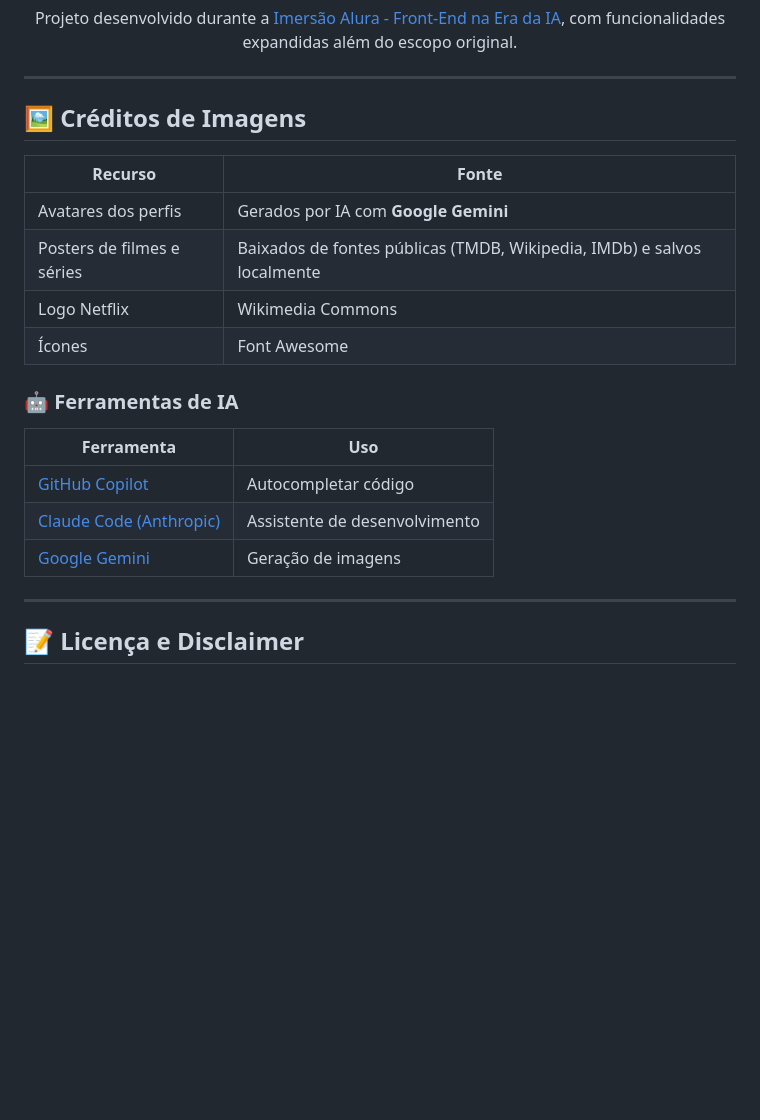
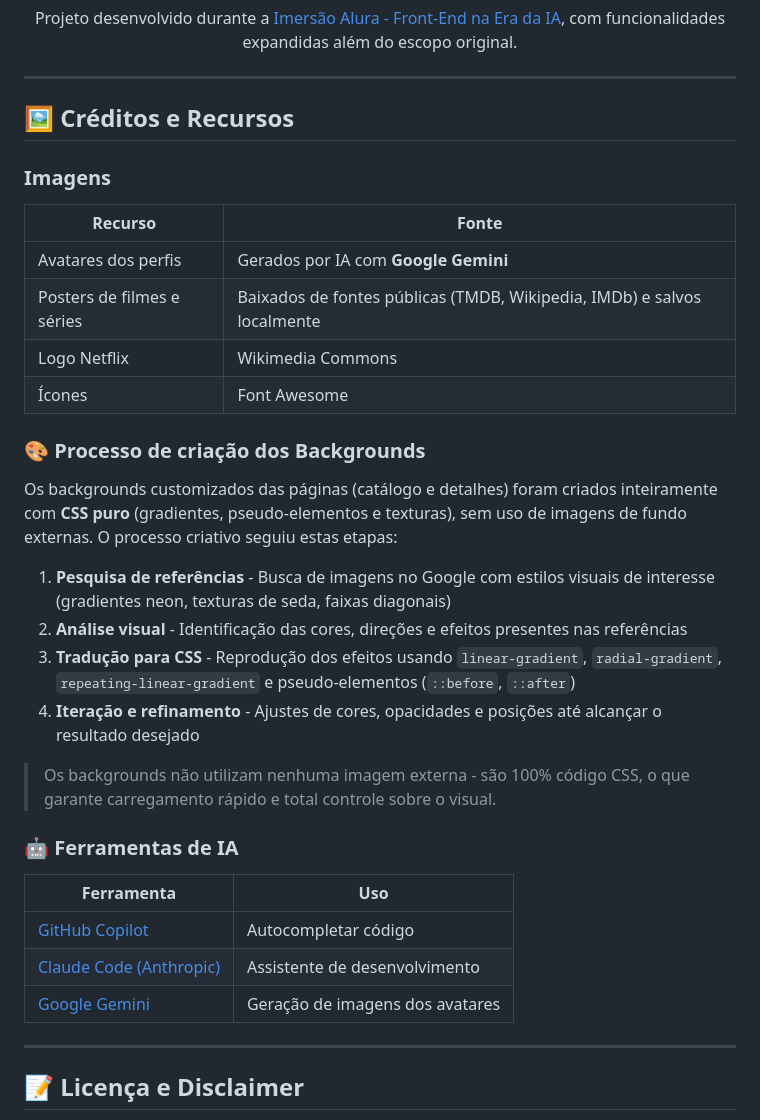
Before and after one commit to TissianyDelmiro/Imersao-netflix, a Markdown page: README.md, the part around the change. Rendered like a GitHub page; blank space fills up the shorter version.

Commit message:
Documenta processo criativo dos backgrounds no README
Co-Authored-By: Claude Opus 4.6 (1M context) <noreply@anthropic.com>

```diff
--- a/README.md
+++ b/README.md
@@ -234,7 +234,9 @@ Projeto desenvolvido durante a [Imersão Alura - Front-End na Era da IA](https:/
 
 ---
 
-## 🖼️ Créditos de Imagens
+## 🖼️ Créditos e Recursos
+
+### Imagens
 
 | Recurso | Fonte |
 |---|---|
@@ -243,13 +245,24 @@ Projeto desenvolvido durante a [Imersão Alura - Front-End na Era da IA](https:/
 | Logo Netflix | Wikimedia Commons |
 | Ícones | Font Awesome |
 
+### 🎨 Processo de criação dos Backgrounds
+
+Os backgrounds customizados das páginas (catálogo e detalhes) foram criados inteiramente com **CSS puro** (gradientes, pseudo-elementos e texturas), sem uso de imagens de fundo externas. O processo criativo seguiu estas etapas:
+
+1. **Pesquisa de referências** - Busca de imagens no Google com estilos visuais de interesse (gradientes neon, texturas de seda, faixas diagonais)
+2. **Análise visual** - Identificação das cores, direções e efeitos presentes nas referências
+3. **Tradução para CSS** - Reprodução dos efeitos usando `linear-gradient`, `radial-gradient`, `repeating-linear-gradient` e pseudo-elementos (`::before`, `::after`)
+4. **Iteração e refinamento** - Ajustes de cores, opacidades e posições até alcançar o resultado desejado
+
+> Os backgrounds não utilizam nenhuma imagem externa - são 100% código CSS, o que garante carregamento rápido e total controle sobre o visual.
+
 ### 🤖 Ferramentas de IA
 
 | Ferramenta | Uso |
 |---|---|
 | [GitHub Copilot](https://github.com/features/copilot) | Autocompletar código |
 | [Claude Code (Anthropic)](https://claude.ai/claude-code) | Assistente de desenvolvimento |
-| [Google Gemini](https://gemini.google.com) | Geração de imagens |
+| [Google Gemini](https://gemini.google.com) | Geração de imagens dos avatares |
 
 ---
 
```
